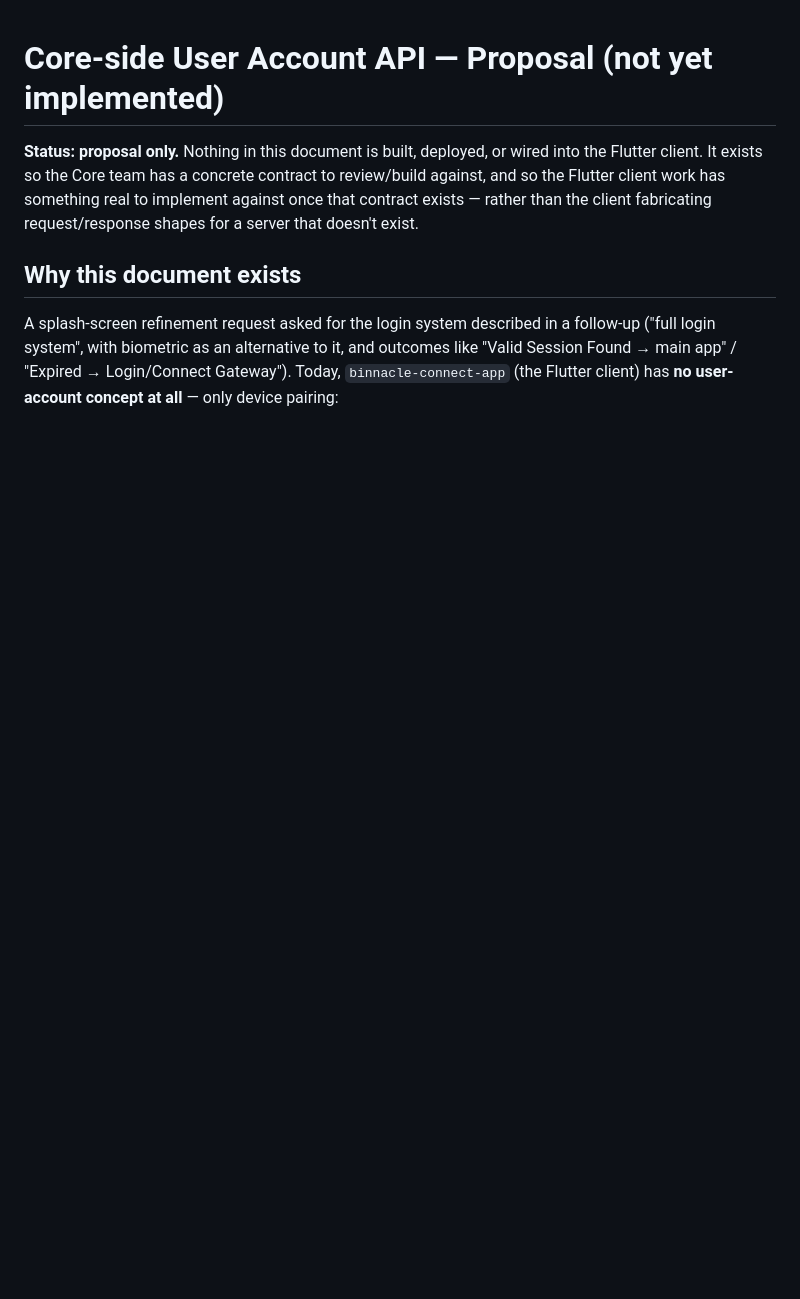
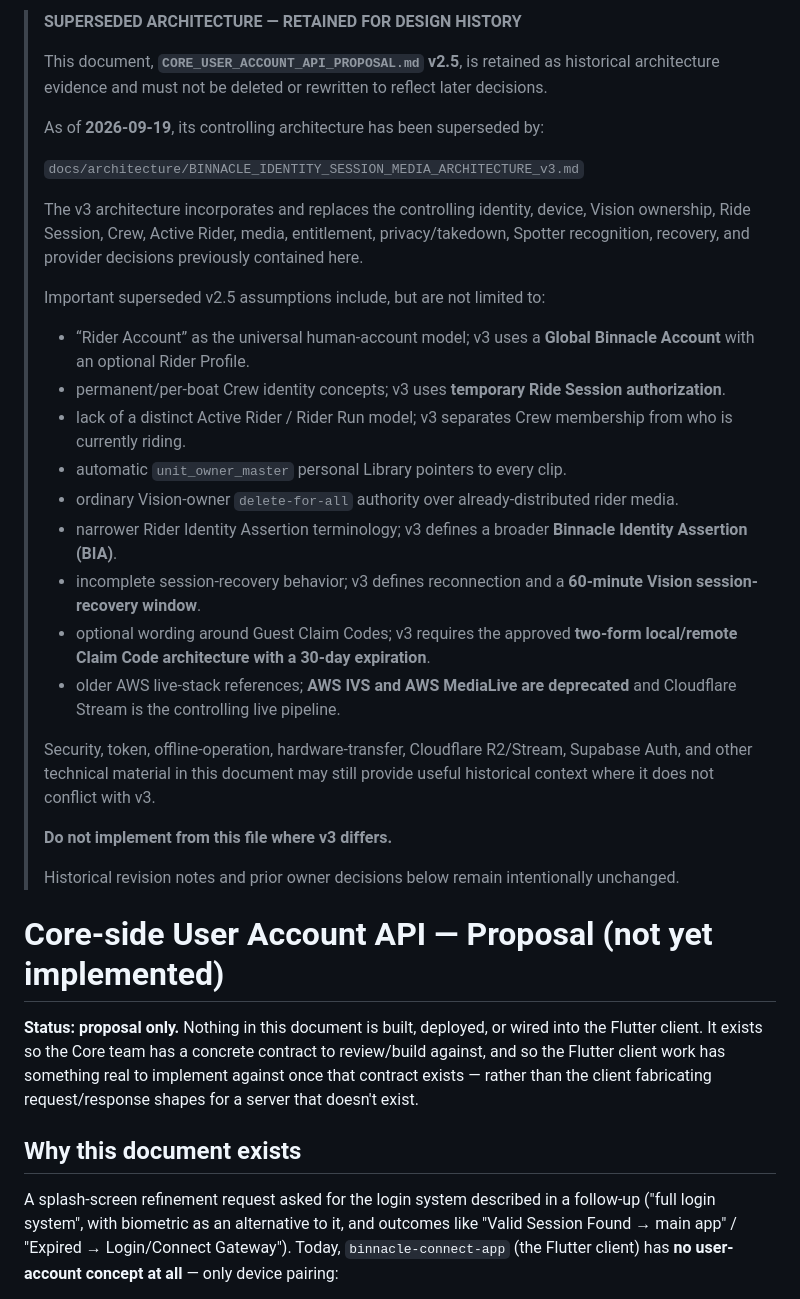
Before and after one commit to Bleebitz/binnacle-connect-app, a Markdown page: docs/evidence/CORE_USER_ACCOUNT_API_PROPOSAL.md, the part around the change. Drawn GitHub-style; blank space fills up the shorter version.

Commit message:
docs: mark identity architecture v2.5 superseded by v3
Document retained for historical architecture evidence and notes differences with the new v3 architecture.

```diff
--- a/docs/evidence/CORE_USER_ACCOUNT_API_PROPOSAL.md
+++ b/docs/evidence/CORE_USER_ACCOUNT_API_PROPOSAL.md
@@ -1,3 +1,31 @@
+> **SUPERSEDED ARCHITECTURE — RETAINED FOR DESIGN HISTORY**
+>
+> This document, **`CORE_USER_ACCOUNT_API_PROPOSAL.md` v2.5**, is retained as historical architecture evidence and must not be deleted or rewritten to reflect later decisions.
+>
+> As of **2026-09-19**, its controlling architecture has been superseded by:
+>
+> `docs/architecture/BINNACLE_IDENTITY_SESSION_MEDIA_ARCHITECTURE_v3.md`
+>
+> The v3 architecture incorporates and replaces the controlling identity, device, Vision ownership, Ride Session, Crew, Active Rider, media, entitlement, privacy/takedown, Spotter recognition, recovery, and provider decisions previously contained here.
+>
+> Important superseded v2.5 assumptions include, but are not limited to:
+>
+> - “Rider Account” as the universal human-account model; v3 uses a **Global Binnacle Account** with an optional Rider Profile.
+> - permanent/per-boat Crew identity concepts; v3 uses **temporary Ride Session authorization**.
+> - lack of a distinct Active Rider / Rider Run model; v3 separates Crew membership from who is currently riding.
+> - automatic `unit_owner_master` personal Library pointers to every clip.
+> - ordinary Vision-owner `delete-for-all` authority over already-distributed rider media.
+> - narrower Rider Identity Assertion terminology; v3 defines a broader **Binnacle Identity Assertion (BIA)**.
+> - incomplete session-recovery behavior; v3 defines reconnection and a **60-minute Vision session-recovery window**.
+> - optional wording around Guest Claim Codes; v3 requires the approved **two-form local/remote Claim Code architecture with a 30-day expiration**.
+> - older AWS live-stack references; **AWS IVS and AWS MediaLive are deprecated** and Cloudflare Stream is the controlling live pipeline.
+>
+> Security, token, offline-operation, hardware-transfer, Cloudflare R2/Stream, Supabase Auth, and other technical material in this document may still provide useful historical context where it does not conflict with v3.
+>
+> **Do not implement from this file where v3 differs.**
+>
+> Historical revision notes and prior owner decisions below remain intentionally unchanged.
+
 # Core-side User Account API — Proposal (not yet implemented)
 
 **Status: proposal only.** Nothing in this document is built, deployed, or
```
